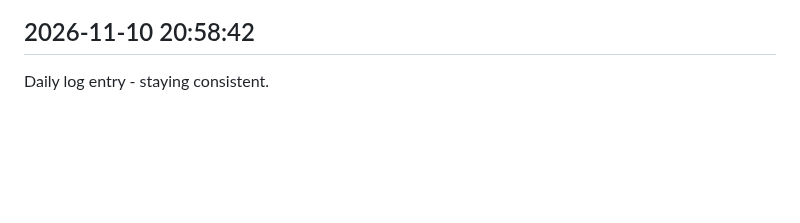
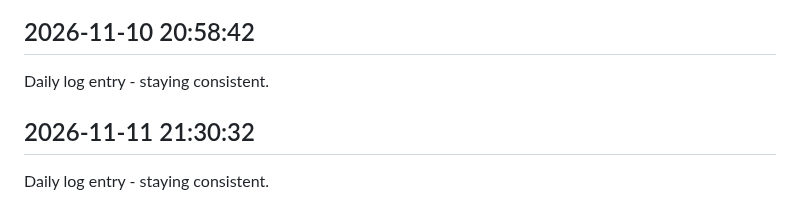
Before and after one commit to Rishi-212005/Library-Seat-Management-System, a Markdown page: journal.md, the part around the change. GitHub-like rendering; blank space fills up the shorter version.

Commit message:
daily update 2026-11-11

```diff
--- a/journal.md
+++ b/journal.md
@@ -400,3 +400,6 @@ Daily log entry - staying consistent.
 
 ## 2026-11-10 20:58:42
 Daily log entry - staying consistent.
+
+## 2026-11-11 21:30:32
+Daily log entry - staying consistent.
```
